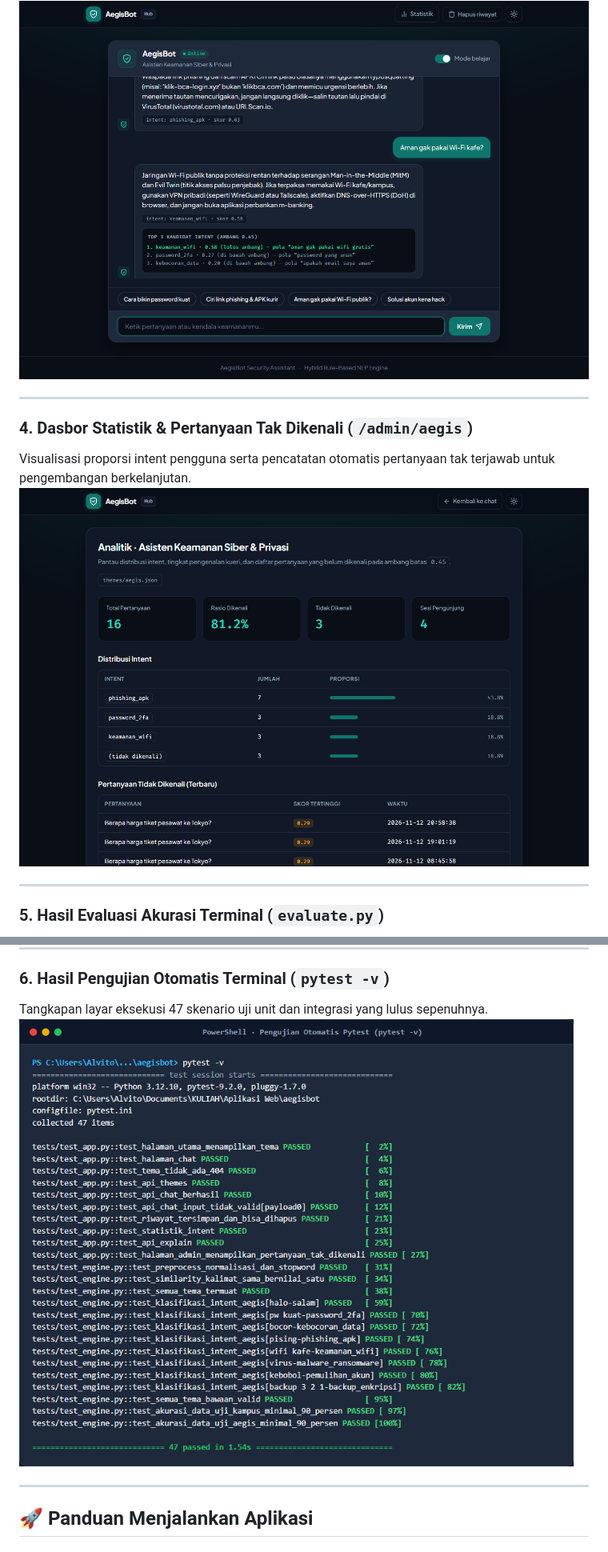
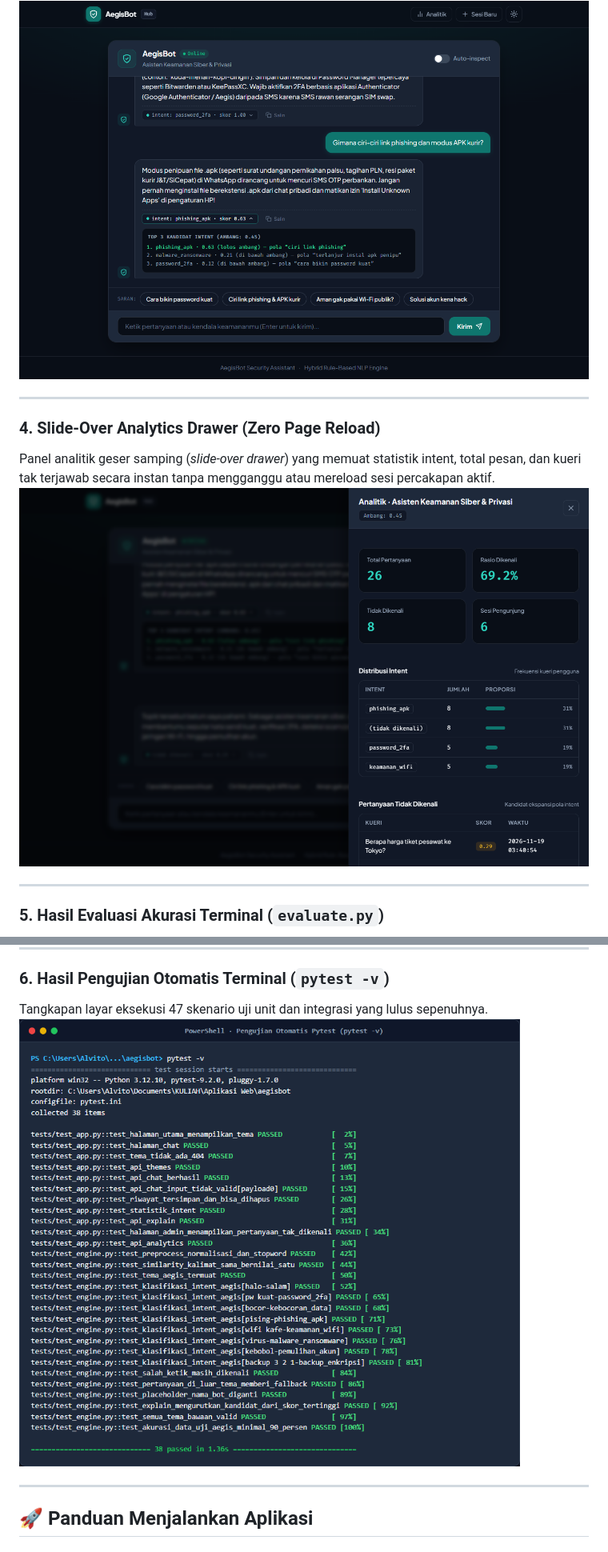
Before and after one commit to alvitodev/aegisbot, a Markdown page: README.md, 2 parts joined by grey strips. Shown at 80% size. Rendered like a GitHub page; pictures changed too: screenshots/03-mode-belajar.png, screenshots/04-admin-aegis.png, screenshots/06-terminal-pytest.png.

```diff
--- a/README.md
+++ b/README.md
@@ -181,8 +181,8 @@ Menampilkan rincian tiga kandidat intent teratas, skor kemiripan, dan pola pemba
 
 ---
 
-### 4. Dasbor Statistik & Pertanyaan Tak Dikenali (`/admin/aegis`)
-Visualisasi proporsi intent pengguna serta pencatatan otomatis pertanyaan tak terjawab untuk pengembangan berkelanjutan.
+### 4. Slide-Over Analytics Drawer (Zero Page Reload)
+Panel analitik geser samping (*slide-over drawer*) yang memuat statistik intent, total pesan, dan kueri tak terjawab secara instan tanpa mengganggu atau mereload sesi percakapan aktif.
 ![Dasbor Admin](screenshots/04-admin-aegis.png)
 
 ---
```
Also changed, not shown: other parts of README.md (+8 -8 lines), screenshots/01-halaman-utama.png, screenshots/02-chat-aegis.png, 6 other files.
